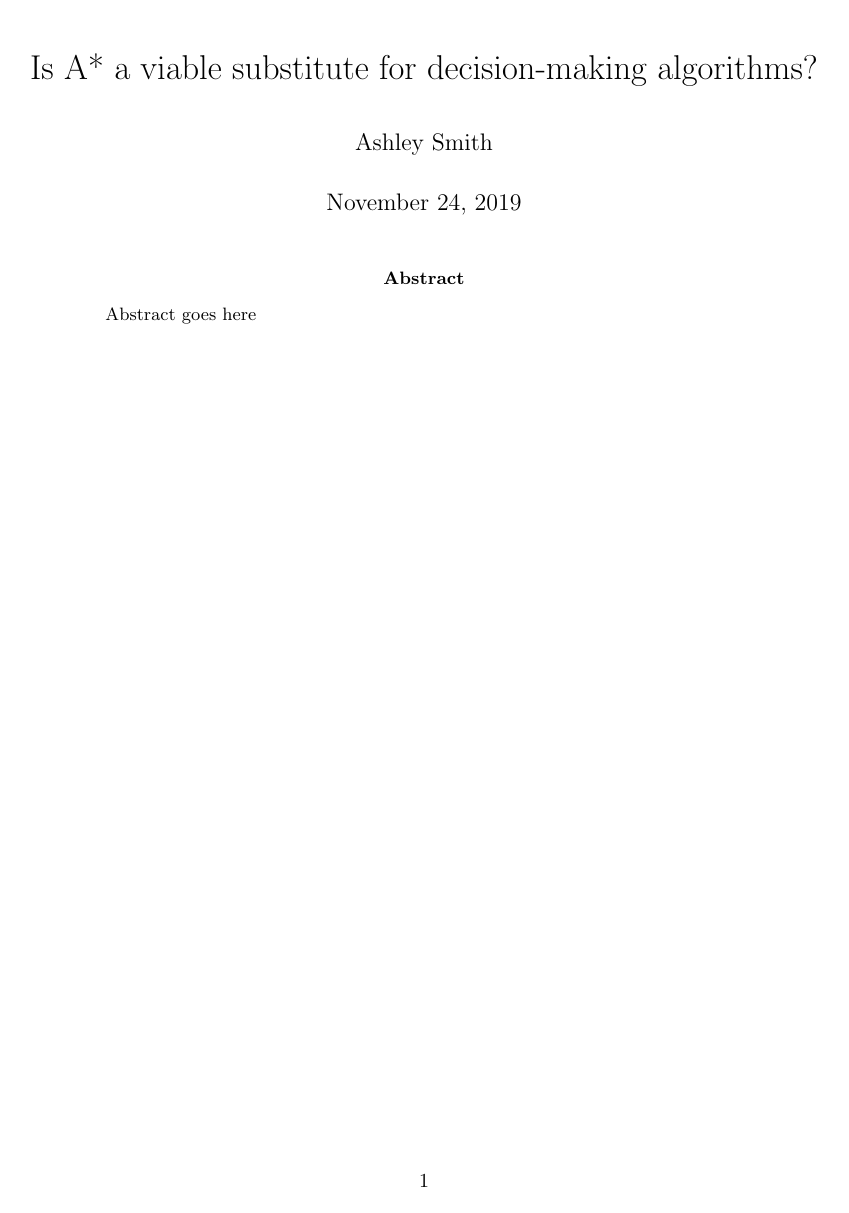
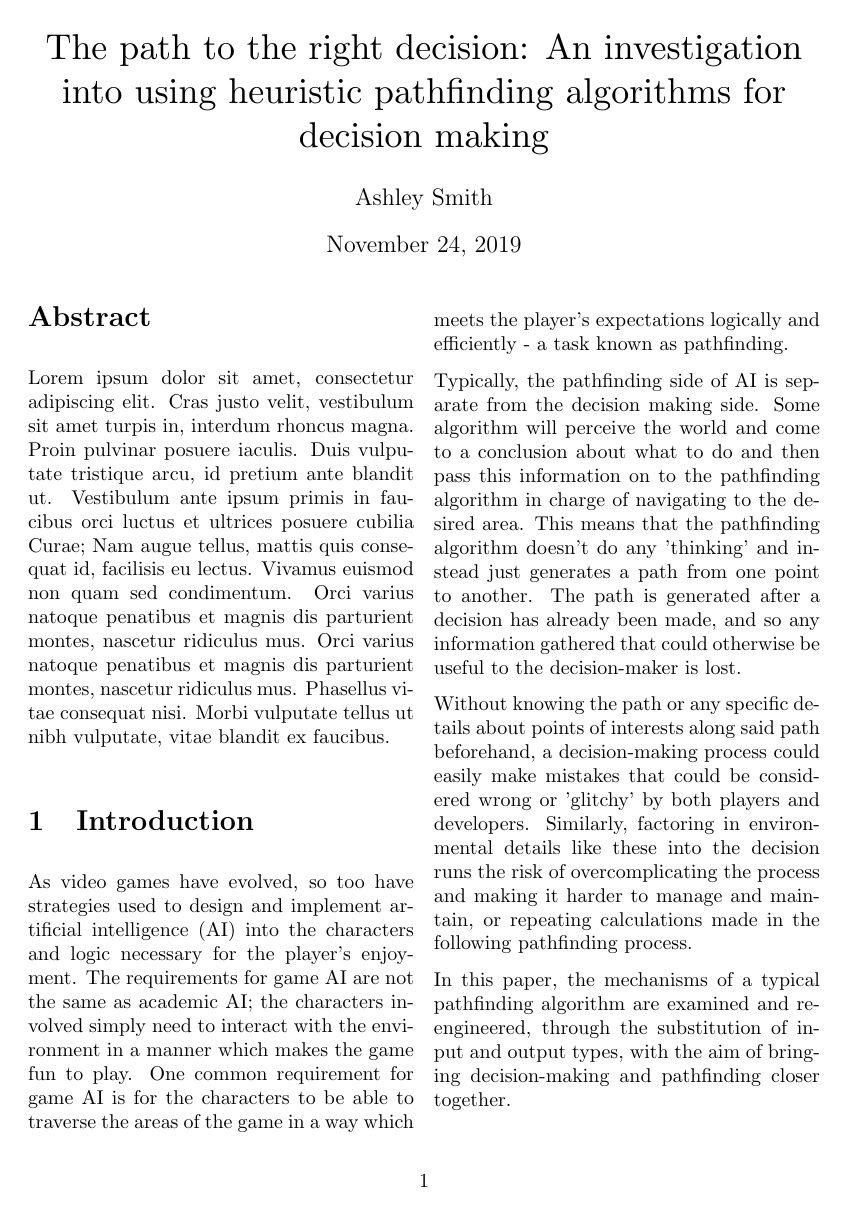
Before and after one commit to Ashe/Thesis, a LaTeX thesis (Docs/thesis.tex): page 1 of 2. Compiled offline with pdfLaTeX.

Commit message:
Introduction drafted

```diff
--- a/Docs/thesis.tex
+++ b/Docs/thesis.tex
@@ -1,4 +1,4 @@
-\documentclass{article}
+\documentclass[10pt, twocolumn]{article}
 \usepackage[margin=1.5in]{geometry}
 \usepackage{listings}
 \usepackage[style=apa,backend=biber, language=english]{biblatex}
@@ -12,18 +12,25 @@
 
 \begin{document}
 
-\title{Is A* a viable substitute for decision-making algorithms?}
+\title{\titlefont The path to the right decision: An investigation into using heuristic pathfinding algorithms for decision making}
 \author{Ashley Smith}
 \date{\today}
 \maketitle
 
+\renewcommand\abstractname{\textbf{Abstract}}
 \begin{abstract}
-Abstract goes here
+Lorem ipsum dolor sit amet, consectetur adipiscing elit. Cras justo velit, vestibulum sit amet turpis in, interdum rhoncus magna. Proin pulvinar posuere iaculis. Duis vulputate tristique arcu, id pretium ante blandit ut. Vestibulum ante ipsum primis in faucibus orci luctus et ultrices posuere cubilia Curae; Nam augue tellus, mattis quis consequat id, facilisis eu lectus. Vivamus euismod non quam sed condimentum. Orci varius natoque penatibus et magnis dis parturient montes, nascetur ridiculus mus. Orci varius natoque penatibus et magnis dis parturient montes, nascetur ridiculus mus. Phasellus vitae consequat nisi. Morbi vulputate tellus ut nibh vulputate, vitae blandit ex faucibus.
 \end{abstract}
 
-\clearpage
+\section{Introduction}
 
-\section{Introdution}
+As video games have evolved, so too have strategies used to design and implement artificial intelligence (AI) into the characters and logic necessary for the player's enjoyment. The requirements for game AI are not the same as academic AI; the characters involved simply need to interact with the environment in a manner which makes the game fun to play. One common requirement for game AI is for the characters to be able to traverse the areas of the game in a way which meets the player's expectations logically and efficiently - a task known as pathfinding.
+
+Typically, the pathfinding side of AI is separate from the decision making side. Some algorithm will perceive the world and come to a conclusion about what to do and then pass this information on to the pathfinding algorithm in charge of navigating to the desired area. This means that the pathfinding algorithm doesn't do any 'thinking' and instead just generates a path from one point to another. The path is generated after a decision has already been made, and so any information gathered that could otherwise be useful to the decision-maker is lost.
+
+Without knowing the path or any specific details about points of interests along said path beforehand, a decision-making process could easily make mistakes that could be considered wrong or 'glitchy' by both players and developers. Similarly, factoring in environmental details like these into the decision runs the risk of overcomplicating the process and making it harder to manage and maintain, or repeating calculations made in the following pathfinding process.
+
+In this paper, the mechanisms of a typical pathfinding algorithm are examined and re-engineered, through the substitution of input and output types, with the aim of bringing decision-making and pathfinding closer together.
 
 \section{Literature Review}
 
```
Also changed, not shown: Docs/thesis.pdf, Docs/thesis.tex (2 more changed lines).
